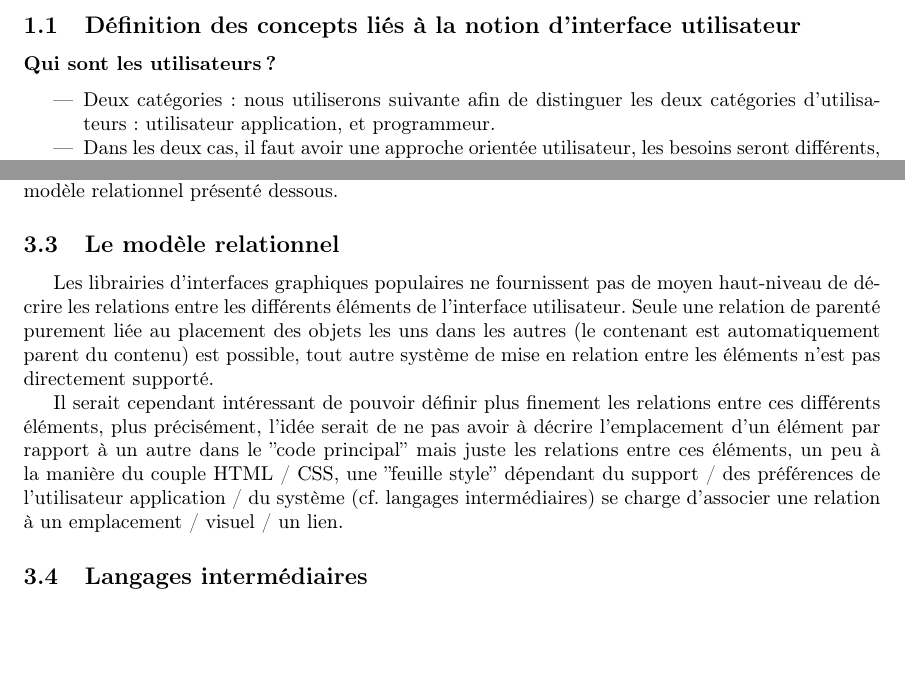
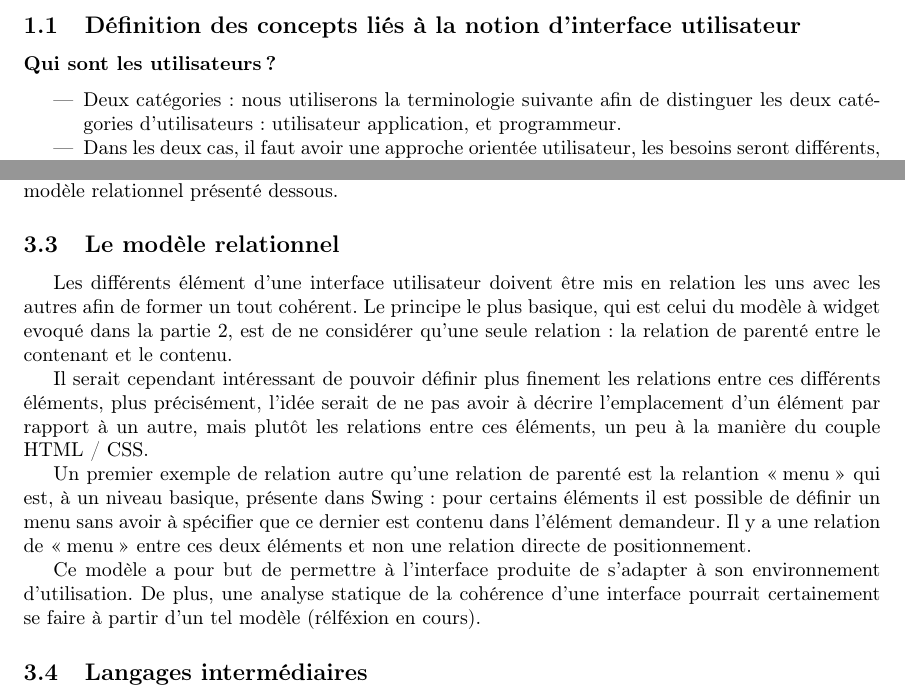
Before and after one commit to Wagyl/UInnov, a LaTeX document (rapport.tex): two parts of pages 1 and 3 of 3, joined at a grey line, cut so that both start at the same text, the shorter picture padded with empty space. Compiled offline with pdfLaTeX.

Commit message:
Réécriture du résumé du modèle relationnel

```diff
--- a/rapport.tex
+++ b/rapport.tex
@@ -27,8 +27,9 @@
 
 \subsubsection*{Qui sont les utilisateurs ?}
 \begin{itemize}
-\item Deux catégories : nous utiliserons suivante afin de distinguer les
-deux catégories d'utilisateurs : utilisateur application, et programmeur.
+\item Deux catégories : nous utiliserons la terminologie suivante afin de
+distinguer les deux catégories d'utilisateurs : utilisateur application,
+et programmeur.
 \item Dans les deux cas, il faut avoir une approche orientée utilisateur,
 les besoins seront différents, mais l'approche à adopter la même.
 \item Utilisateur application : il faut prendre en compte à la fois l'aspect
@@ -168,22 +169,29 @@ en avoir besoin pour le modèle relationnel présenté dessous.
 
 \subsection{Le modèle relationnel}
 
-Les librairies d'interfaces graphiques populaires ne fournissent pas
-de moyen haut-niveau de décrire les relations entre les différents
-éléments de l'interface utilisateur. Seule une relation de parenté
-purement liée au placement des objets les uns dans les autres (le
-contenant est automatiquement parent du contenu) est possible, tout
-autre système de mise en relation entre les éléments n'est pas directement
-supporté.
+Les différents élément d'une interface utilisateur doivent être mis
+en relation les uns avec les autres afin de former un tout cohérent.
+Le principe le plus basique, qui est celui du modèle à widget evoqué
+dans la partie 2, est de ne considérer qu'une seule relation : la
+relation de parenté entre le contenant et le contenu.
 
 Il serait cependant intéressant de pouvoir définir plus finement les
 relations entre ces différents éléments, plus précisément, l'idée
 serait de ne pas avoir à décrire l'emplacement d'un élément par rapport
-à un autre dans le ''code principal'' mais juste les relations entre
-ces éléments, un peu à la manière du couple HTML / CSS, une ''feuille
-style'' dépendant du support / des préférences de l'utilisateur application
-/ du système (cf. langages intermédiaires) se charge d'associer une
-relation à un emplacement / visuel / un lien.
+à un autre, mais plutôt les relations entre ces éléments, un peu à
+la manière du couple HTML / CSS.
+
+Un premier exemple de relation autre qu'une relation de parenté est
+la relantion \og menu \fg{} qui est, à un niveau basique, présente
+dans Swing : pour certains éléments il est possible de définir un
+menu sans avoir à spécifier que ce dernier est contenu dans l'élément
+demandeur. Il y a une relation de \og menu \fg{} entre ces deux
+éléments et non une relation directe de positionnement.
+
+Ce modèle a pour but de permettre à l'interface produite de s'adapter
+à son environnement d'utilisation. De plus, une analyse statique de
+la cohérence d'une interface pourrait certainement se faire à partir
+d'un tel modèle (rélféxion en cours).
 
 
 \subsection{Langages intermédiaires}
```
Also changed, not shown: rapport.pdf, rapport.tex (2 more changed lines), 1 other file.
